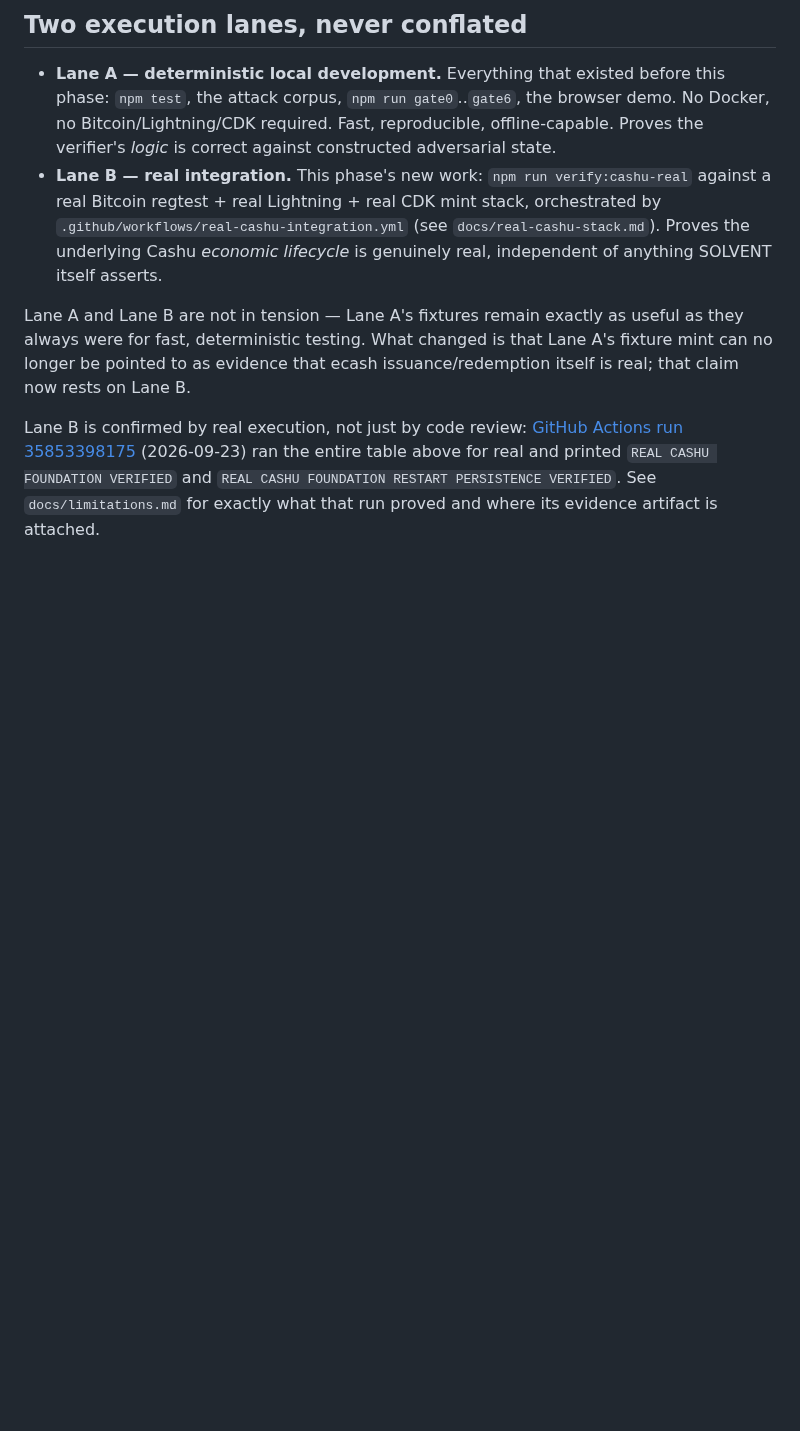
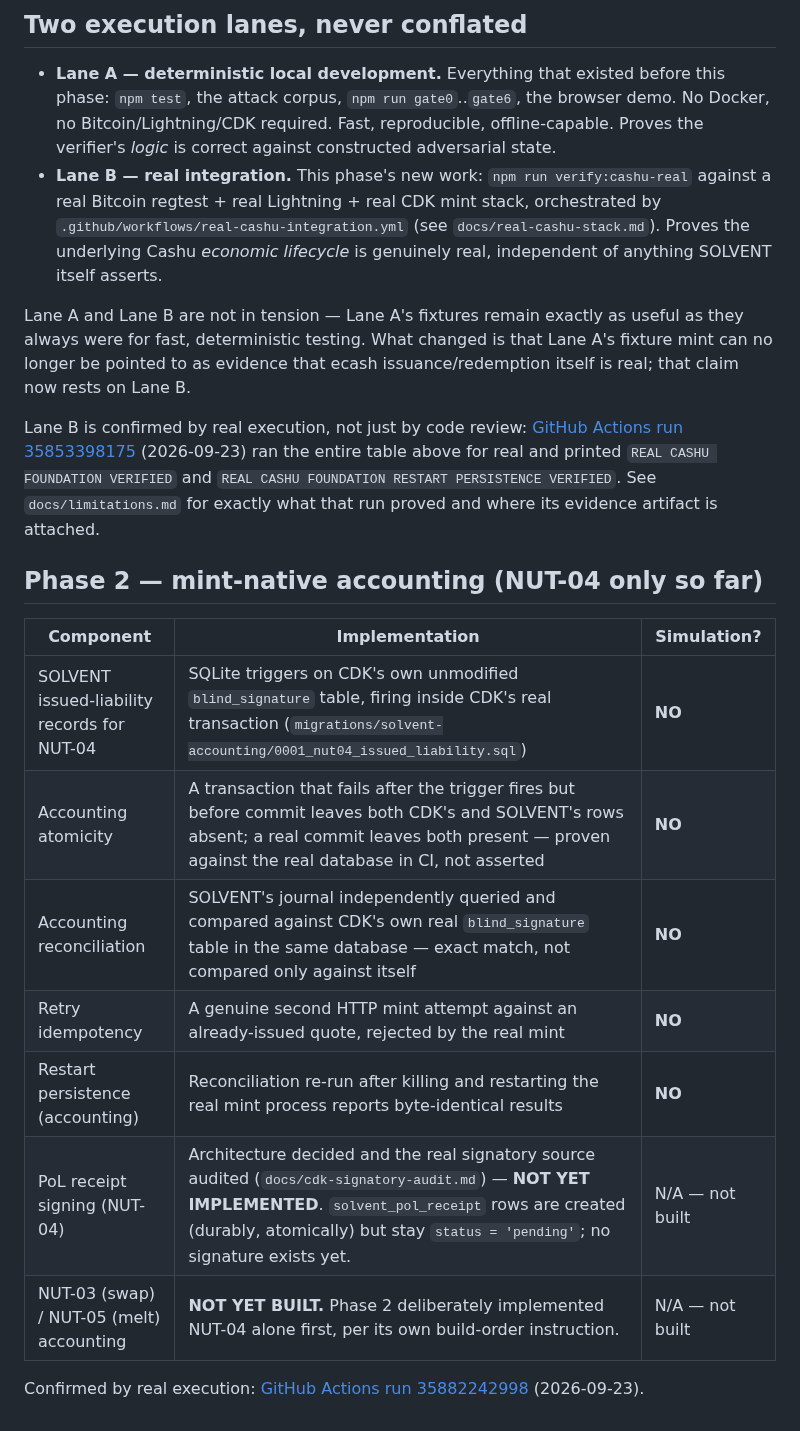
Before and after one commit to TheWeirdDee/solvent, a Markdown page: docs/REALITY-MAP.md, the part around the change. Drawn GitHub-style; blank space fills up the shorter version.

Commit message:
docs: add the Phase 2 NUT-04 accounting reality-map section

```diff
--- a/docs/REALITY-MAP.md
+++ b/docs/REALITY-MAP.md
@@ -27,3 +27,17 @@
 Lane A and Lane B are not in tension — Lane A's fixtures remain exactly as useful as they always were for fast, deterministic testing. What changed is that Lane A's fixture mint can no longer be pointed to as evidence that ecash issuance/redemption itself is real; that claim now rests on Lane B.
 
 Lane B is confirmed by real execution, not just by code review: [GitHub Actions run 35853398175](https://github.com/TheWeirdDee/solvent/actions/runs/35853398175) (2026-09-23) ran the entire table above for real and printed `REAL CASHU FOUNDATION VERIFIED` and `REAL CASHU FOUNDATION RESTART PERSISTENCE VERIFIED`. See `docs/limitations.md` for exactly what that run proved and where its evidence artifact is attached.
+
+## Phase 2 — mint-native accounting (NUT-04 only so far)
+
+| Component | Implementation | Simulation? |
+| --- | --- | --- |
+| SOLVENT issued-liability records for NUT-04 | SQLite triggers on CDK's own unmodified `blind_signature` table, firing inside CDK's real transaction (`migrations/solvent-accounting/0001_nut04_issued_liability.sql`) | **NO** |
+| Accounting atomicity | A transaction that fails after the trigger fires but before commit leaves both CDK's and SOLVENT's rows absent; a real commit leaves both present — proven against the real database in CI, not asserted | **NO** |
+| Accounting reconciliation | SOLVENT's journal independently queried and compared against CDK's own real `blind_signature` table in the same database — exact match, not compared only against itself | **NO** |
+| Retry idempotency | A genuine second HTTP mint attempt against an already-issued quote, rejected by the real mint | **NO** |
+| Restart persistence (accounting) | Reconciliation re-run after killing and restarting the real mint process reports byte-identical results | **NO** |
+| PoL receipt signing (NUT-04) | Architecture decided and the real signatory source audited (`docs/cdk-signatory-audit.md`) — **NOT YET IMPLEMENTED**. `solvent_pol_receipt` rows are created (durably, atomically) but stay `status = 'pending'`; no signature exists yet. | N/A — not built |
+| NUT-03 (swap) / NUT-05 (melt) accounting | **NOT YET BUILT.** Phase 2 deliberately implemented NUT-04 alone first, per its own build-order instruction. | N/A — not built |
+
+Confirmed by real execution: [GitHub Actions run 35882242998](https://github.com/TheWeirdDee/solvent/actions/runs/35882242998) (2026-09-23).
```
